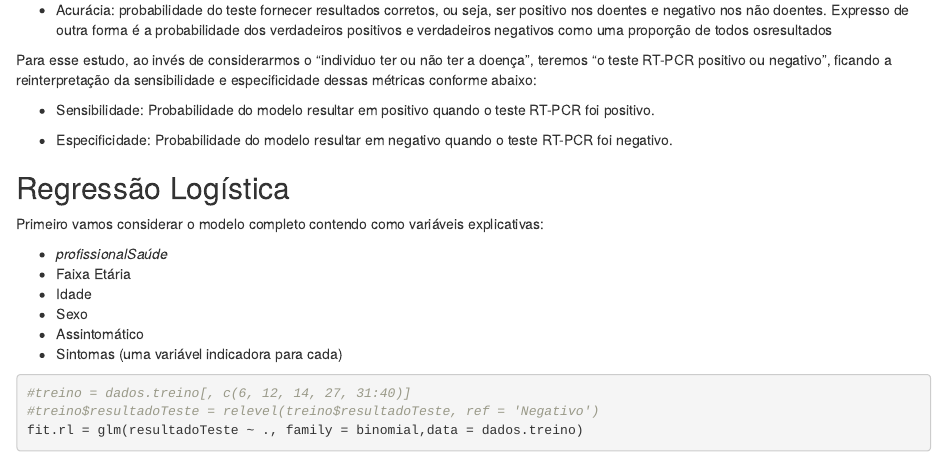
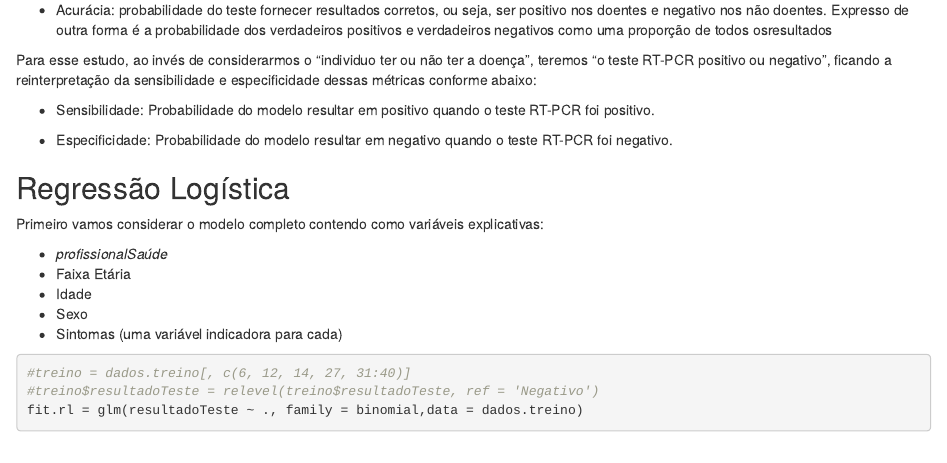
Before and after one commit to martinoni/MAE5904_grupo_7, an R Markdown document (Script_trabalho.Rmd): the page in a window 1100 px wide, from 4240 px down. Rendered offline with R 4.5, knitr and Pandoc, with nearby package versions; drawn as R Markdown's standard HTML page in place of the format the file asks for; some code elsewhere in the file could not run offline.

Commit message:
Rl update

````diff
--- a/Script_trabalho.Rmd
+++ b/Script_trabalho.Rmd
@@ -243,7 +243,6 @@ Primeiro vamos considerar o modelo completo contendo como variáveis explicativa
 * Faixa Etária
 * Idade
 * Sexo
-* Assintomático
 * Sintomas (uma variável indicadora para cada)
 
 ```{r}
````
